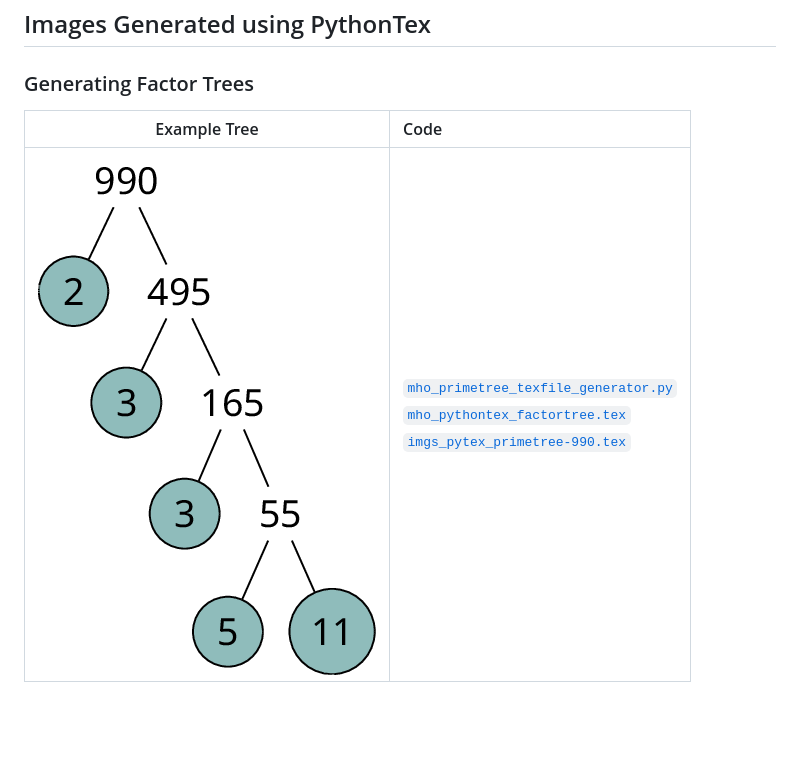
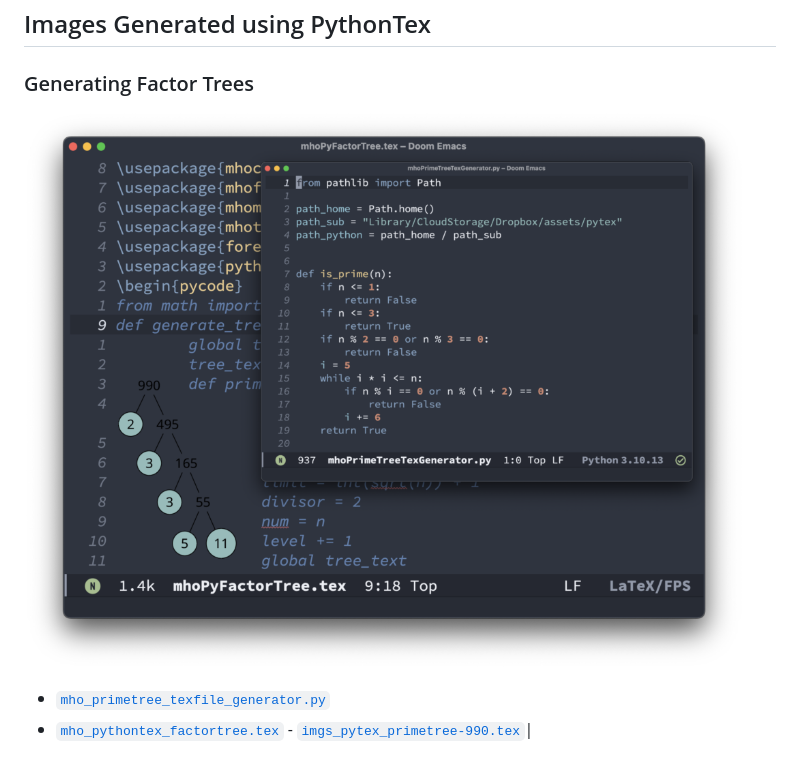
Before and after one commit to mholson/mho_bespoke_notes, a Markdown page: README.md, the part around the change. GitHub-like rendering; pictures changed too: assets/images/mho_pythontex_prime_tree_generator.png (added); blank space fills up the shorter version.

Commit message:
adding better layout for pythontex_prime_tree_generator

```diff
--- a/README.md
+++ b/README.md
@@ -59,6 +59,7 @@ Happy TeX-ing!
 
 ### Generating Factor Trees
 
-| Example Tree | Code |
-| :----: |:---|
-| ![primetree-990](/assets/png/imgs_pytex_primetree-990.png) | [`mho_primetree_texfile_generator.py`](/assets/pytex/mho_primetree_texfile_generator.py)<br> [`mho_pythontex_factortree.tex`](/assets/pytex/mho_pythontex_factortree.tex)<br> [`imgs_pytex_primetree-990.tex`](/assets/pytex/imgs_pytex_primetree-990.tex)|
+![mho_pythontex_prime_tree_generator](/assets/images/mho_pythontex_prime_tree_generator.png)
+
+- [`mho_primetree_texfile_generator.py`](/assets/pytex/mho_primetree_texfile_generator.py)
+- [`mho_pythontex_factortree.tex`](/assets/pytex/mho_pythontex_factortree.tex) - [`imgs_pytex_primetree-990.tex`](/assets/pytex/imgs_pytex_primetree-990.tex)|
```
